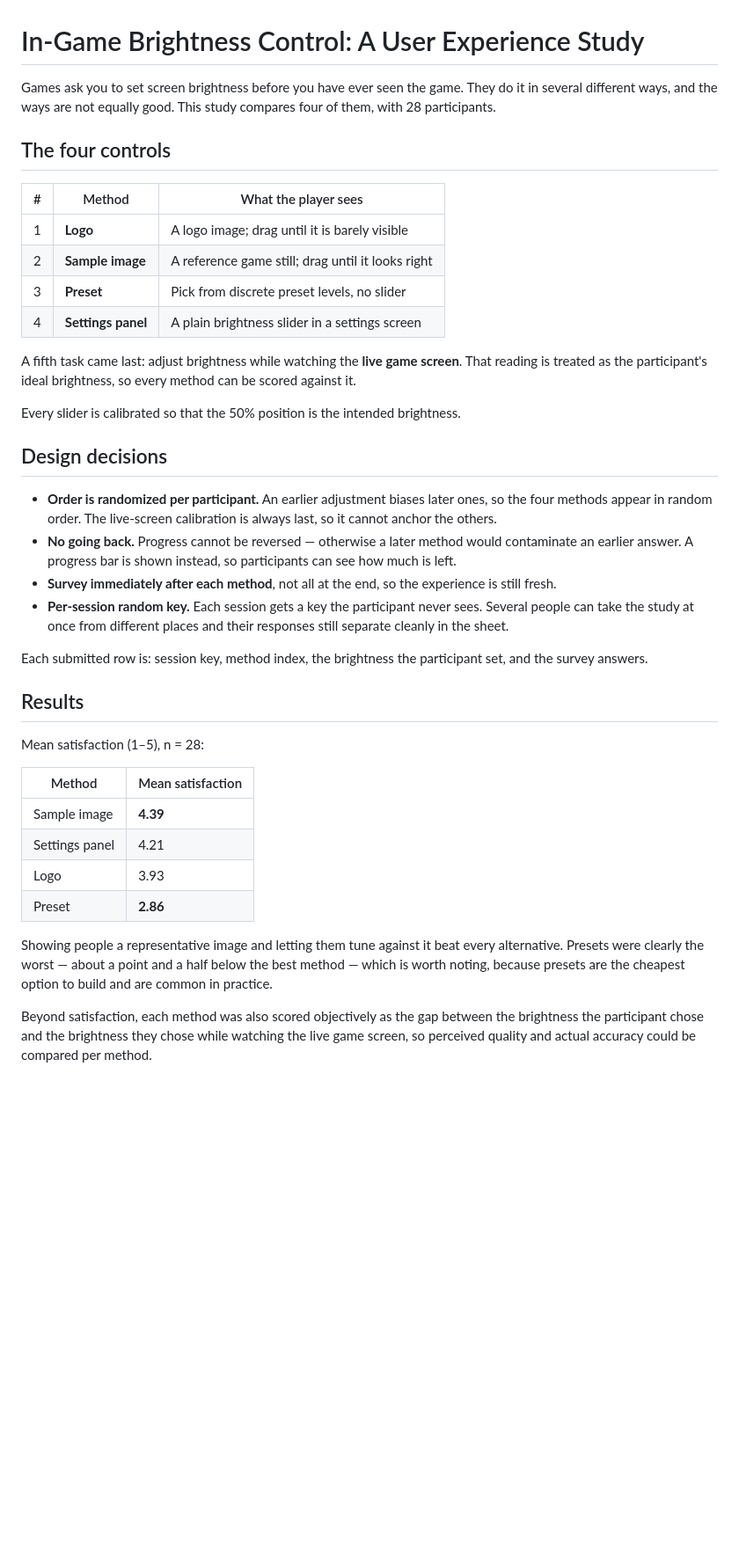
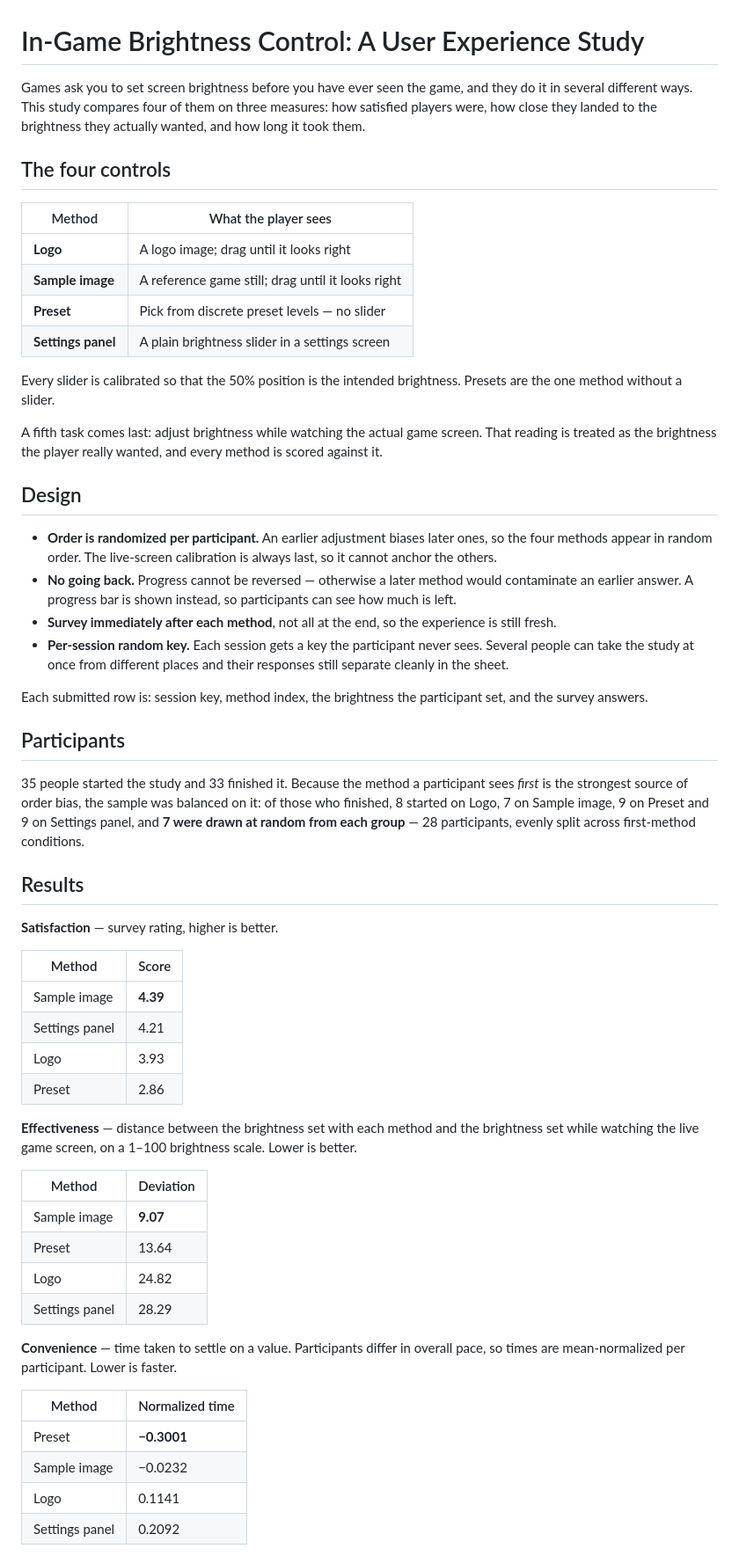
Before and after one commit to MinjaeChoi119/In-Game-Brightness-Control-User-Experience-Study, a Markdown page: README.md, the part around one of its changes. Shown at 88% size. GitHub-like rendering; blank space fills up the shorter version.

```diff
--- a/README.md
+++ b/README.md
@@ -1,21 +1,21 @@
 # In-Game Brightness Control: A User Experience Study
 
-Games ask you to set screen brightness before you have ever seen the game. They do it in several different ways, and the ways are not equally good. This study compares four of them, with 28 participants.
+Games ask you to set screen brightness before you have ever seen the game, and they do it in several different ways. This study compares four of them on three measures: how satisfied players were, how close they landed to the brightness they actually wanted, and how long it took them.
 
 ## The four controls
 
-| # | Method | What the player sees |
-| --- | --- | --- |
-| 1 | **Logo** | A logo image; drag until it is barely visible |
-| 2 | **Sample image** | A reference game still; drag until it looks right |
-| 3 | **Preset** | Pick from discrete preset levels, no slider |
-| 4 | **Settings panel** | A plain brightness slider in a settings screen |
+| Method | What the player sees |
+| --- | --- |
+| **Logo** | A logo image; drag until it looks right |
+| **Sample image** | A reference game still; drag until it looks right |
+| **Preset** | Pick from discrete preset levels — no slider |
+| **Settings panel** | A plain brightness slider in a settings screen |
 
-A fifth task came last: adjust brightness while watching the **live game screen**. That reading is treated as the participant's ideal brightness, so every method can be scored against it.
+Every slider is calibrated so that the 50% position is the intended brightness. Presets are the one method without a slider.
 
-Every slider is calibrated so that the 50% position is the intended brightness.
+A fifth task comes last: adjust brightness while watching the actual game screen. That reading is treated as the brightness the player really wanted, and every method is scored against it.
 
-## Design decisions
+## Design
 
 - **Order is randomized per participant.** An earlier adjustment biases later ones, so the four methods appear in random order. The live-screen calibration is always last, so it cannot anchor the others.
 - **No going back.** Progress cannot be reversed — otherwise a later method would contaminate an earlier answer. A progress bar is shown instead, so participants can see how much is left.
@@ -24,17 +24,36 @@ Every slider is calibrated so that the 50% position is the intended brightness.
 
 Each submitted row is: session key, method index, the brightness the participant set, and the survey answers.
 
+## Participants
+
+35 people started the study and 33 finished it. Because the method a participant sees *first* is the strongest source of order bias, the sample was balanced on it: of those who finished, 8 started on Logo, 7 on Sample image, 9 on Preset and 9 on Settings panel, and **7 were drawn at random from each group** — 28 participants, evenly split across first-method conditions.
+
 ## Results
 
-Mean satisfaction (1–5), n = 28:
+**Satisfaction** — survey rating, higher is better.
 
-| Method | Mean satisfaction |
+| Method | Score |
 | --- | --- |
 | Sample image | **4.39** |
 | Settings panel | 4.21 |
 | Logo | 3.93 |
-| Preset | **2.86** |
+| Preset | 2.86 |
 
-Showing people a representative image and letting them tune against it beat every alternative. Presets were clearly the worst — about a point and a half below the best method — which is worth noting, because presets are the cheapest option to build and are common in practice.
+**Effectiveness** — distance between the brightness set with each method and the brightness set while watching the live game screen, on a 1–100 brightness scale. Lower is better.
 
-Beyond satisfaction, each method was also scored objectively as the gap between the brightness the participant chose and the brightness they chose while watching the live game screen, so perceived quality and actual accuracy could be compared per method.
+| Method | Deviation |
+| --- | --- |
+| Sample image | **9.07** |
+| Preset | 13.64 |
+| Logo | 24.82 |
+| Settings panel | 28.29 |
+
+**Convenience** — time taken to settle on a value. Participants differ in overall pace, so times are mean-normalized per participant. Lower is faster.
+
+| Method | Normalized time |
+| --- | --- |
+| Preset | **−0.3001** |
+| Sample image | −0.0232 |
+| Logo | 0.1141 |
+| Settings panel | 0.2092 |
+
```
Also changed, not shown: other parts of README.md (+7 -6 lines).
